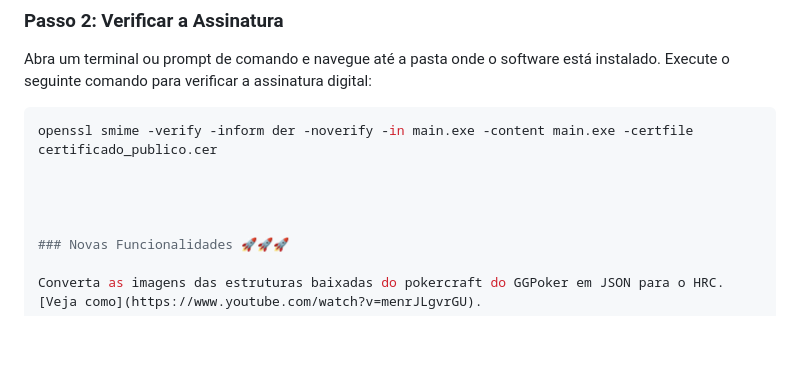
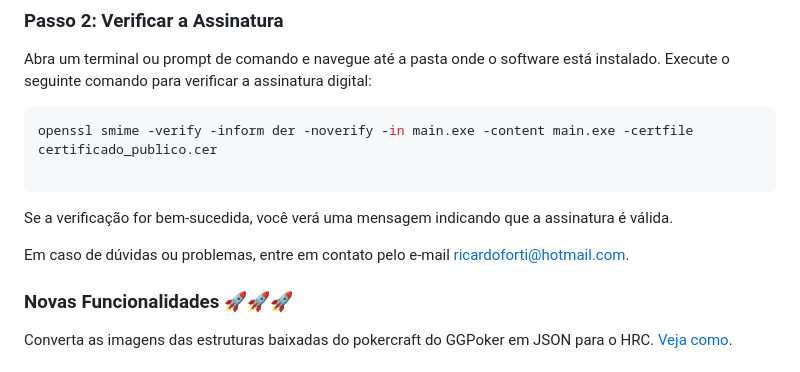
Before and after one commit to 1rforti/HRC-structure, a Markdown page: README.md, the part around the change. Rendered like a GitHub page; blank space fills up the shorter version.

Commit message:
Atualização do repositório

````diff
--- a/README.md
+++ b/README.md
@@ -45,6 +45,10 @@ Abra um terminal ou prompt de comando e navegue até a pasta onde o software est
 ```bash
 openssl smime -verify -inform der -noverify -in main.exe -content main.exe -certfile certificado_publico.cer
 
+```
+Se a verificação for bem-sucedida, você verá uma mensagem indicando que a assinatura é válida.
+
+Em caso de dúvidas ou problemas, entre em contato pelo e-mail ricardoforti@hotmail.com.
 
 
 
````
